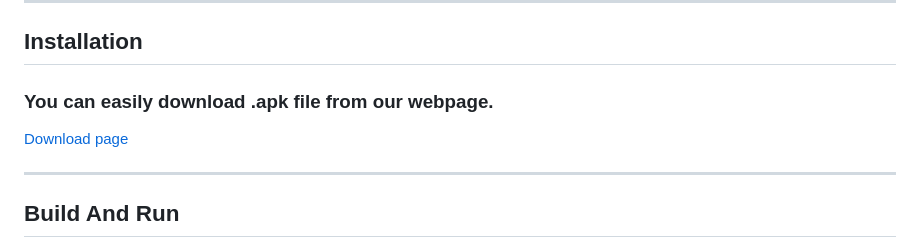
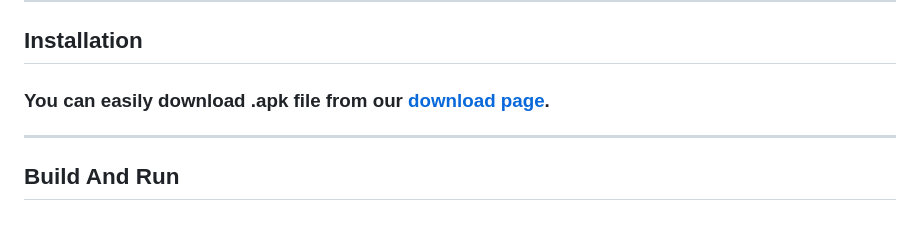
Before and after one commit to cMardc/contactsApp, a Markdown page: README.md, the part around the change. Drawn GitHub-style.

Commit message:
READMEUpdate

```diff
--- a/README.md
+++ b/README.md
@@ -12,8 +12,7 @@
 <hr>
 <h2>Installation</h2>
 
-<h3>You can easily download .apk file from our webpage.</h3>
-<a href="https://cmardc.github.io/contactsApp/">Download page</a>
+<h3>You can easily download .apk file from our <a href="https://cmardc.github.io/contactsApp/">download page</a>.</h3>
 
 <hr>
 <h2>Build And Run</h2>
```
